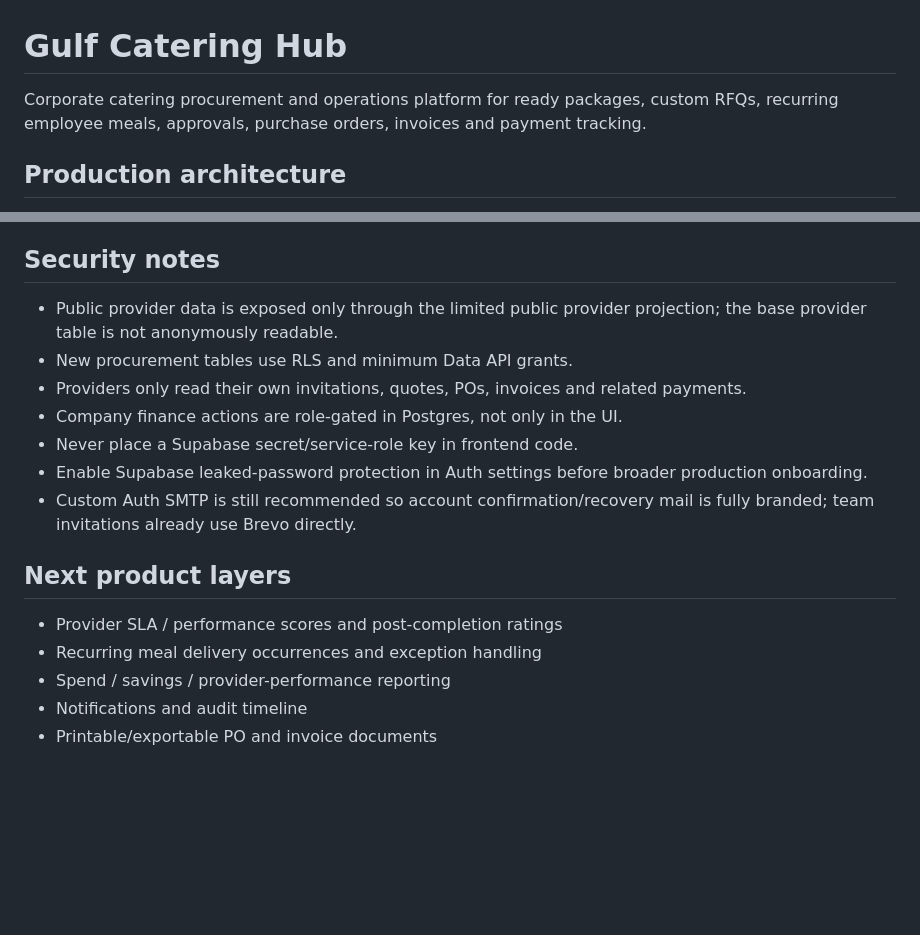
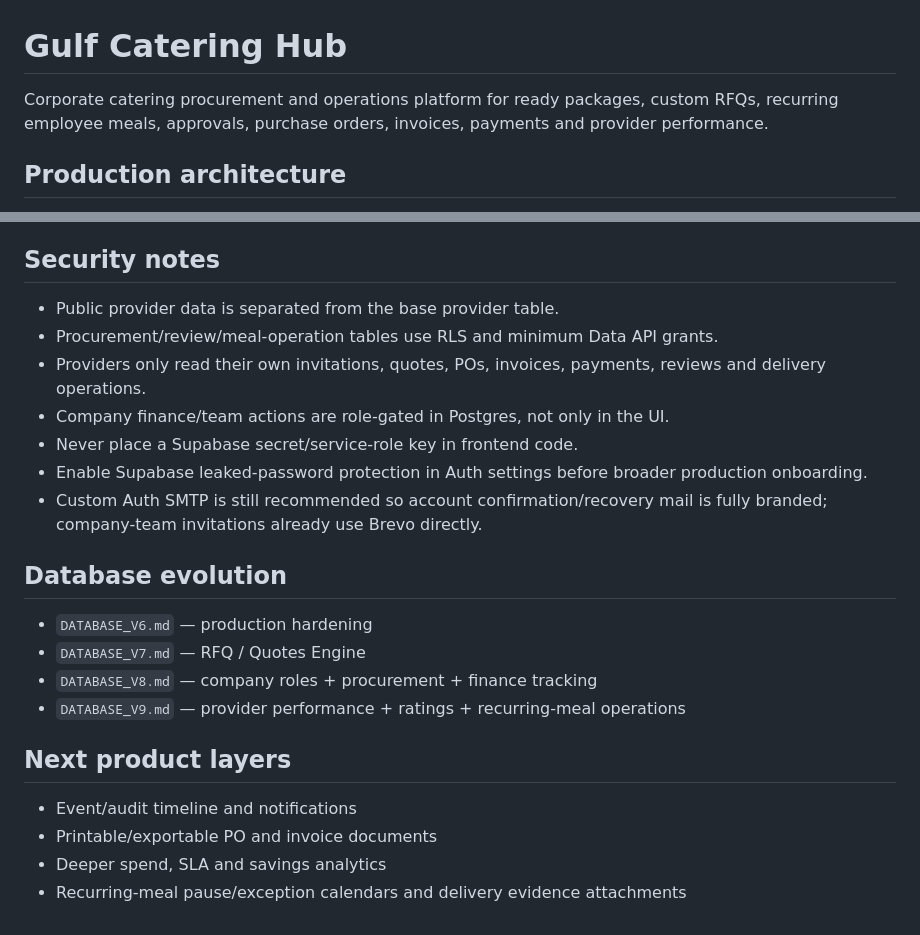
Before and after one commit to Nawar-saf/catering-hub, a Markdown page: README.md, 2 parts joined by grey strips. Drawn GitHub-style; blank space fills up the shorter version.

```diff
--- a/README.md
+++ b/README.md
@@ -1,6 +1,6 @@
 # Gulf Catering Hub
 
-Corporate catering procurement and operations platform for ready packages, custom RFQs, recurring employee meals, approvals, purchase orders, invoices and payment tracking.
+Corporate catering procurement and operations platform for ready packages, custom RFQs, recurring employee meals, approvals, purchase orders, invoices, payments and provider performance.
 
 ## Production architecture
 
@@ -87,18 +90,24 @@ Production hardening and product evolution are retained in Supabase migration hi
 
 ## Security notes
 
-- Public provider data is exposed only through the limited public provider projection; the base provider table is not anonymously readable.
-- New procurement tables use RLS and minimum Data API grants.
-- Providers only read their own invitations, quotes, POs, invoices and related payments.
-- Company finance actions are role-gated in Postgres, not only in the UI.
+- Public provider data is separated from the base provider table.
+- Procurement/review/meal-operation tables use RLS and minimum Data API grants.
+- Providers only read their own invitations, quotes, POs, invoices, payments, reviews and delivery operations.
+- Company finance/team actions are role-gated in Postgres, not only in the UI.
 - Never place a Supabase secret/service-role key in frontend code.
 - Enable Supabase leaked-password protection in Auth settings before broader production onboarding.
-- Custom Auth SMTP is still recommended so account confirmation/recovery mail is fully branded; team invitations already use Brevo directly.
+- Custom Auth SMTP is still recommended so account confirmation/recovery mail is fully branded; company-team invitations already use Brevo directly.
+
+## Database evolution
+
+- `DATABASE_V6.md` — production hardening
+- `DATABASE_V7.md` — RFQ / Quotes Engine
+- `DATABASE_V8.md` — company roles + procurement + finance tracking
+- `DATABASE_V9.md` — provider performance + ratings + recurring-meal operations
 
 ## Next product layers
 
-- Provider SLA / performance scores and post-completion ratings
-- Recurring meal delivery occurrences and exception handling
-- Spend / savings / provider-performance reporting
-- Notifications and audit timeline
+- Event/audit timeline and notifications
 - Printable/exportable PO and invoice documents
+- Deeper spend, SLA and savings analytics
+- Recurring-meal pause/exception calendars and delivery evidence attachments
```
Also changed, not shown: other parts of README.md (+17 -14 lines).
